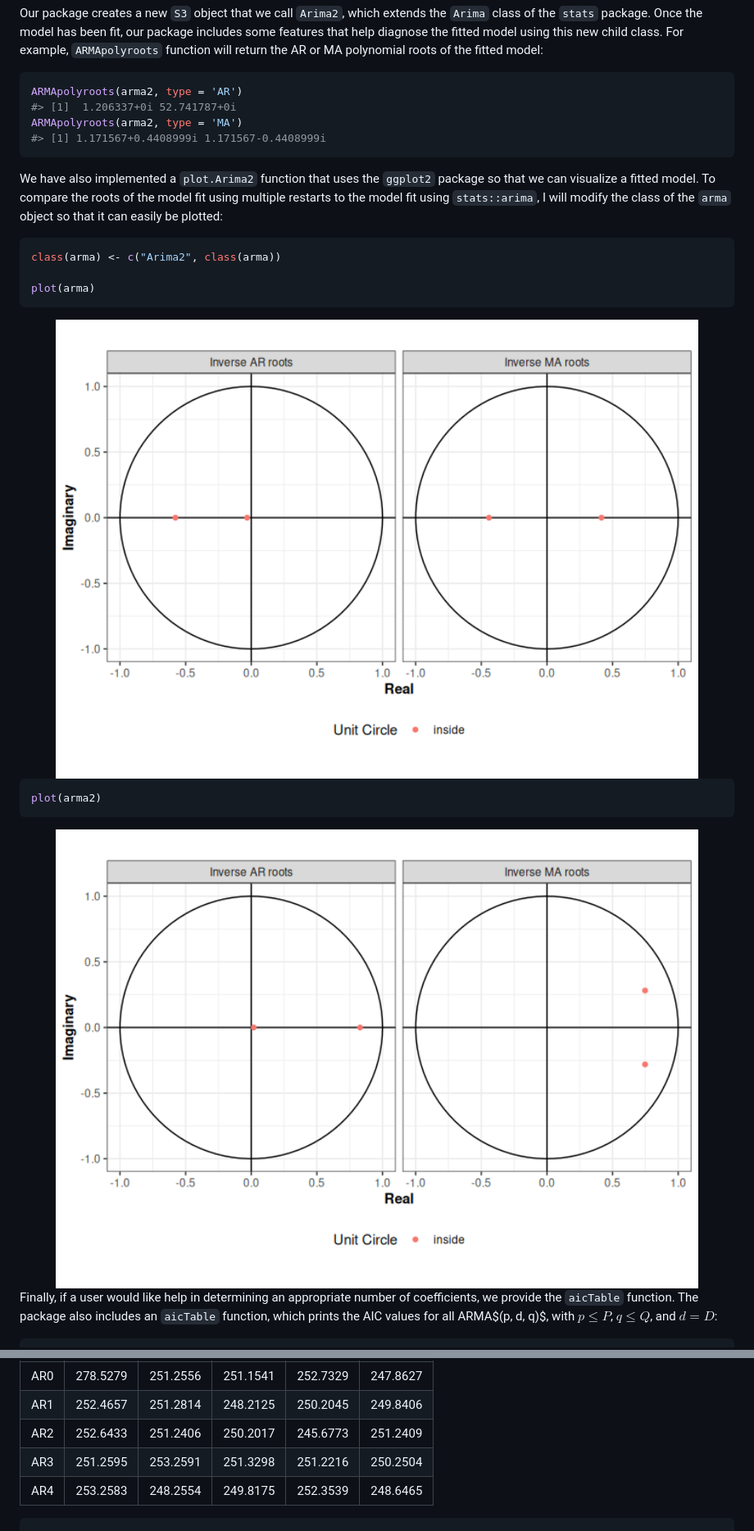
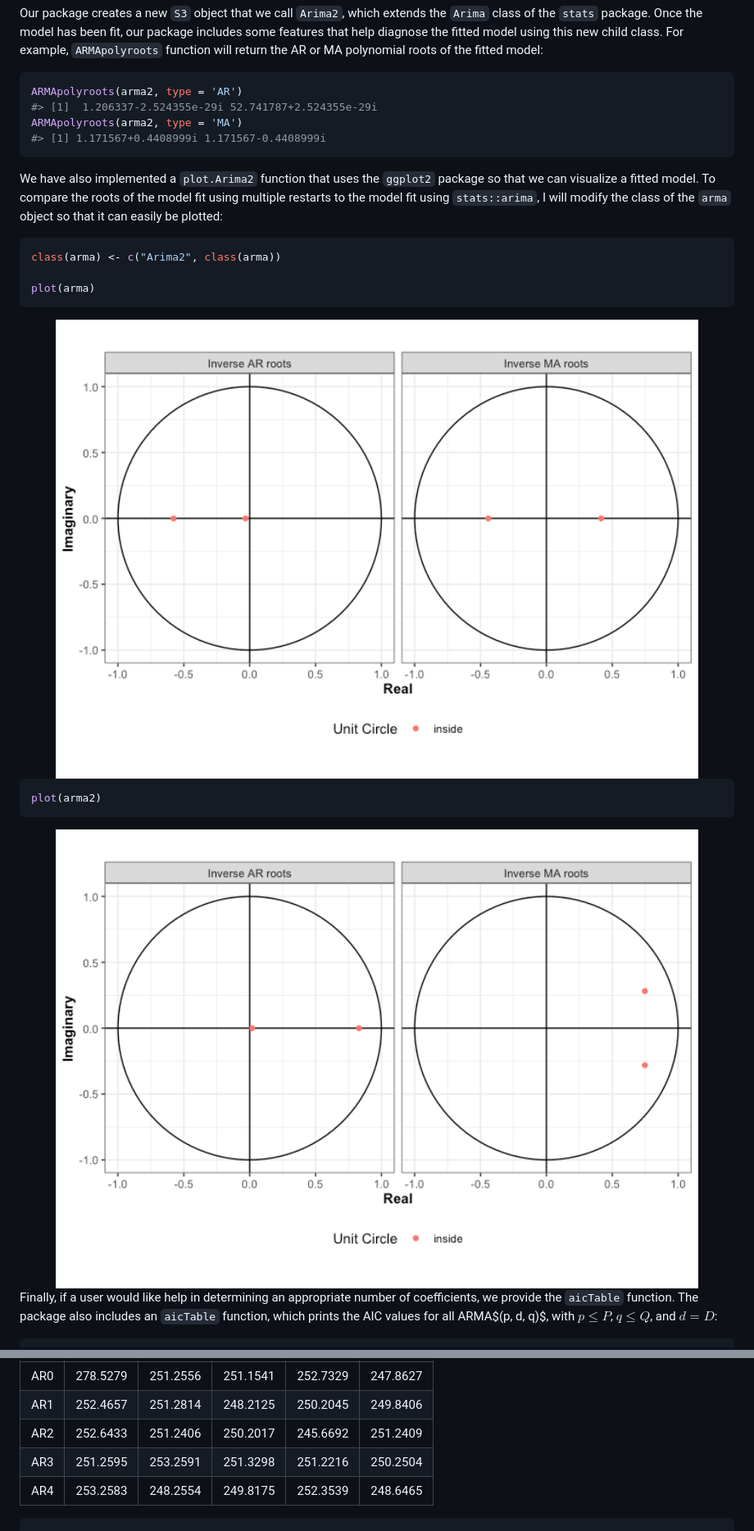
Before and after one commit to jeswheel/arima2, a Markdown page: README.md, 2 parts joined by grey strips. Shown at 82% size. GitHub-like rendering; pictures changed too: man/figures/README-PlotARMAresults-1.png, man/figures/README-PlotARMAresults-2.png.

````diff
--- a/README.md
+++ b/README.md
@@ -89,7 +89,7 @@ function will return the AR or MA polynomial roots of the fitted model:
 
 ``` r
 ARMApolyroots(arma2, type = 'AR')
-#> [1]  1.206337+0i 52.741787+0i
+#> [1]  1.206337-2.524355e-29i 52.741787+2.524355e-29i
 ARMApolyroots(arma2, type = 'MA')
 #> [1] 1.171567+0.4408999i 1.171567-0.4408999i
 ```
@@ -132,7 +132,7 @@ tab_results |> knitr::kable()
 |:----|---------:|---------:|---------:|---------:|---------:|
 | AR0 | 278.5279 | 251.2556 | 251.1541 | 252.7329 | 247.8627 |
 | AR1 | 252.4657 | 251.2814 | 248.2125 | 250.2045 | 249.8406 |
-| AR2 | 252.6433 | 251.2406 | 250.2017 | 245.6773 | 251.2409 |
+| AR2 | 252.6433 | 251.2406 | 250.2017 | 245.6692 | 251.2409 |
 | AR3 | 251.2595 | 253.2591 | 251.3298 | 251.2216 | 250.2504 |
 | AR4 | 253.2583 | 248.2554 | 249.8175 | 252.3539 | 248.6465 |
 
````
Also changed, not shown: 1 other file.
